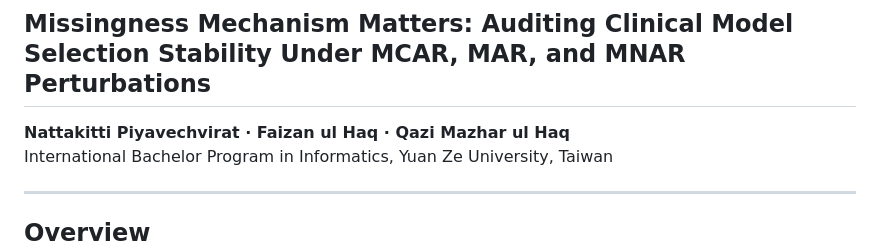
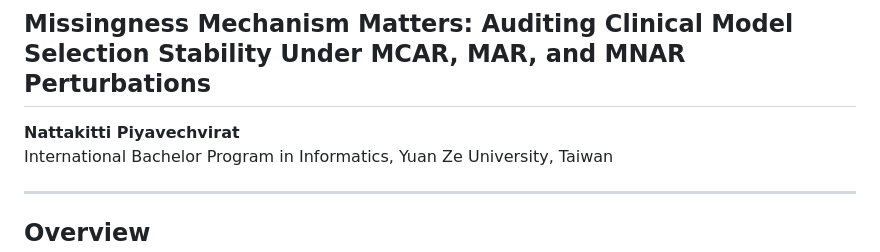
Before and after one commit to NattakittiP/Missingness_Mechanism_Matters, a Markdown page: README.md, the part around the change. Rendered like a GitHub page.

```diff
--- a/README.md
+++ b/README.md
@@ -1,7 +1,7 @@
 # Missingness Mechanism Matters
 ## Missingness Mechanism Matters: Auditing Clinical Model Selection Stability Under MCAR, MAR, and MNAR Perturbations
 
-**Nattakitti Piyavechvirat · Faizan ul Haq · Qazi Mazhar ul Haq**
+**Nattakitti Piyavechvirat**
 International Bachelor Program in Informatics, Yuan Ze University, Taiwan
 
 ---
```
